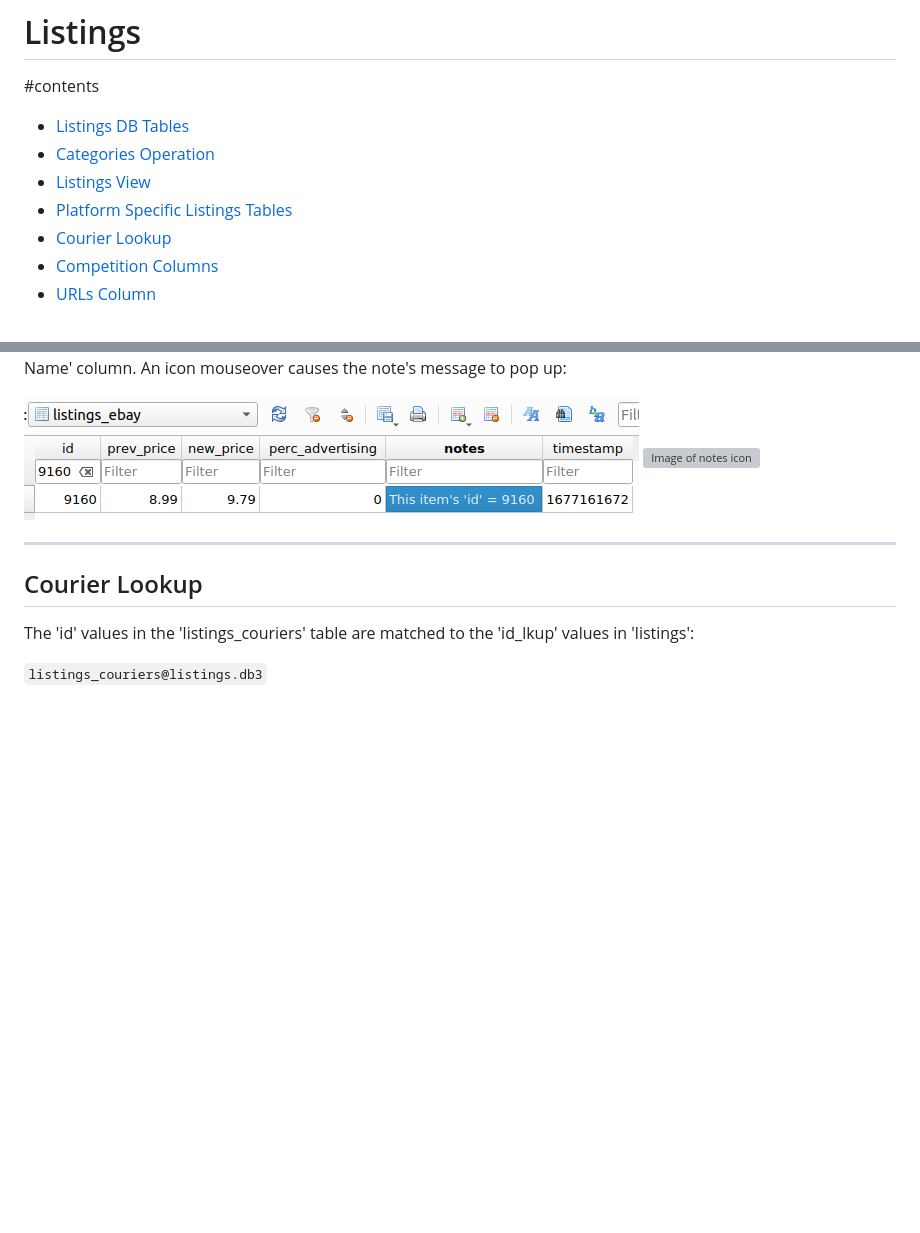
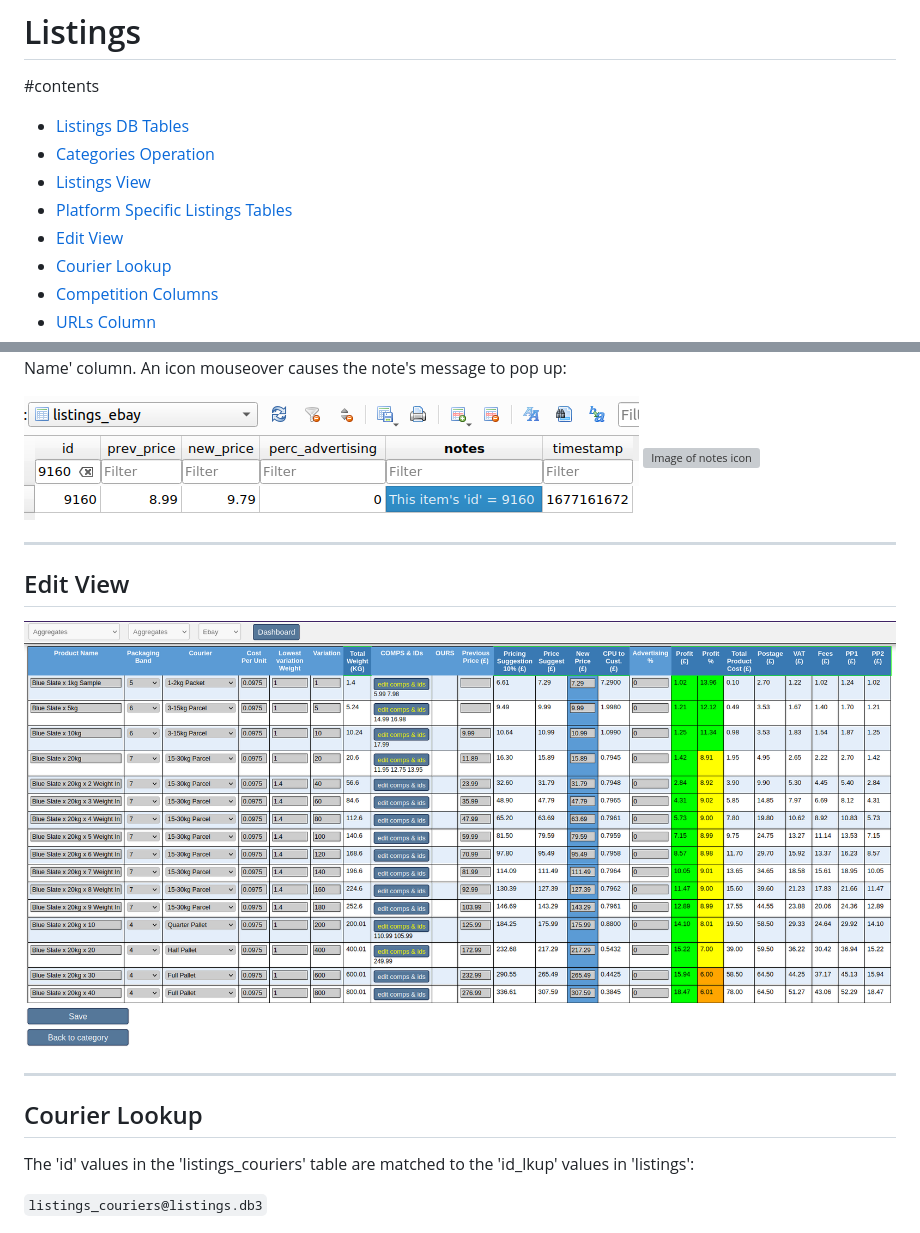
Before and after one commit to elixirgardens1/listings_new, a Markdown page: README.md, 2 parts joined by grey strips. Drawn GitHub-style; pictures changed too: docs/img/edit_view.png (added); blank space fills up the shorter version; grey boxes are pictures that could not be loaded.

```diff
--- a/README.md
+++ b/README.md
@@ -5,6 +5,7 @@
 * [Categories Operation](#categories-operation)
 * [Listings View](#listings-view)
 * [Platform Specific Listings Tables](#platform-specific-listings-tables)
+* [Edit View](#edit-view)
 * [Courier Lookup](#courier-lookup)
 * [Competition Columns](#competition-columns)
 * [URLs Column](#urls-column)
@@ -91,6 +92,13 @@ Specific platform data (prices, notes etc) is stored in individual platform tabl
 
 ![Image of record with a note](docs/img/listings_ebay_note.png)
 ![Image of notes icon](docs/img/notes_icon.png)
+
+
+---------------
+
+## Edit View
+
+![Image of edit_view](docs/img/edit_view.png)
 
 ---------------
 
```
